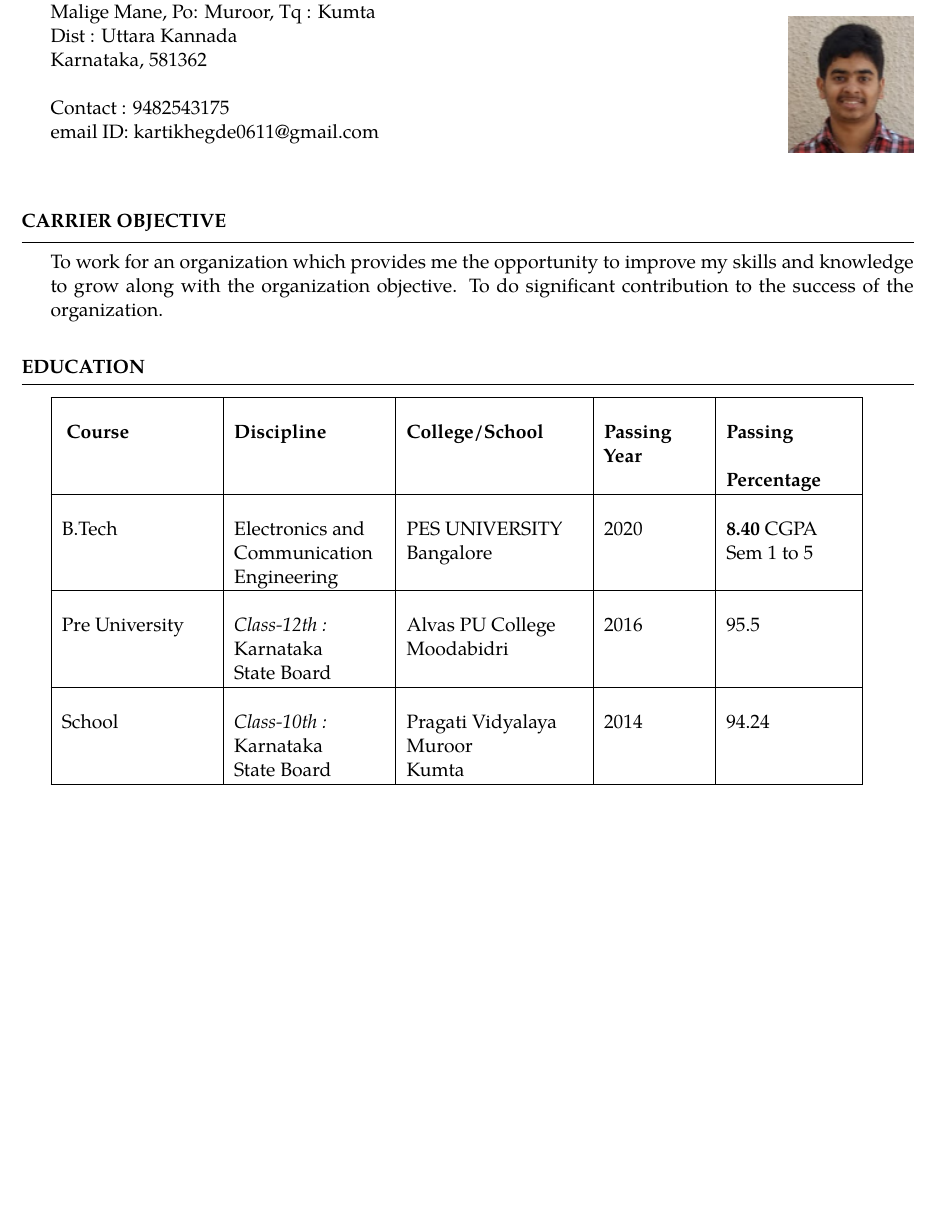
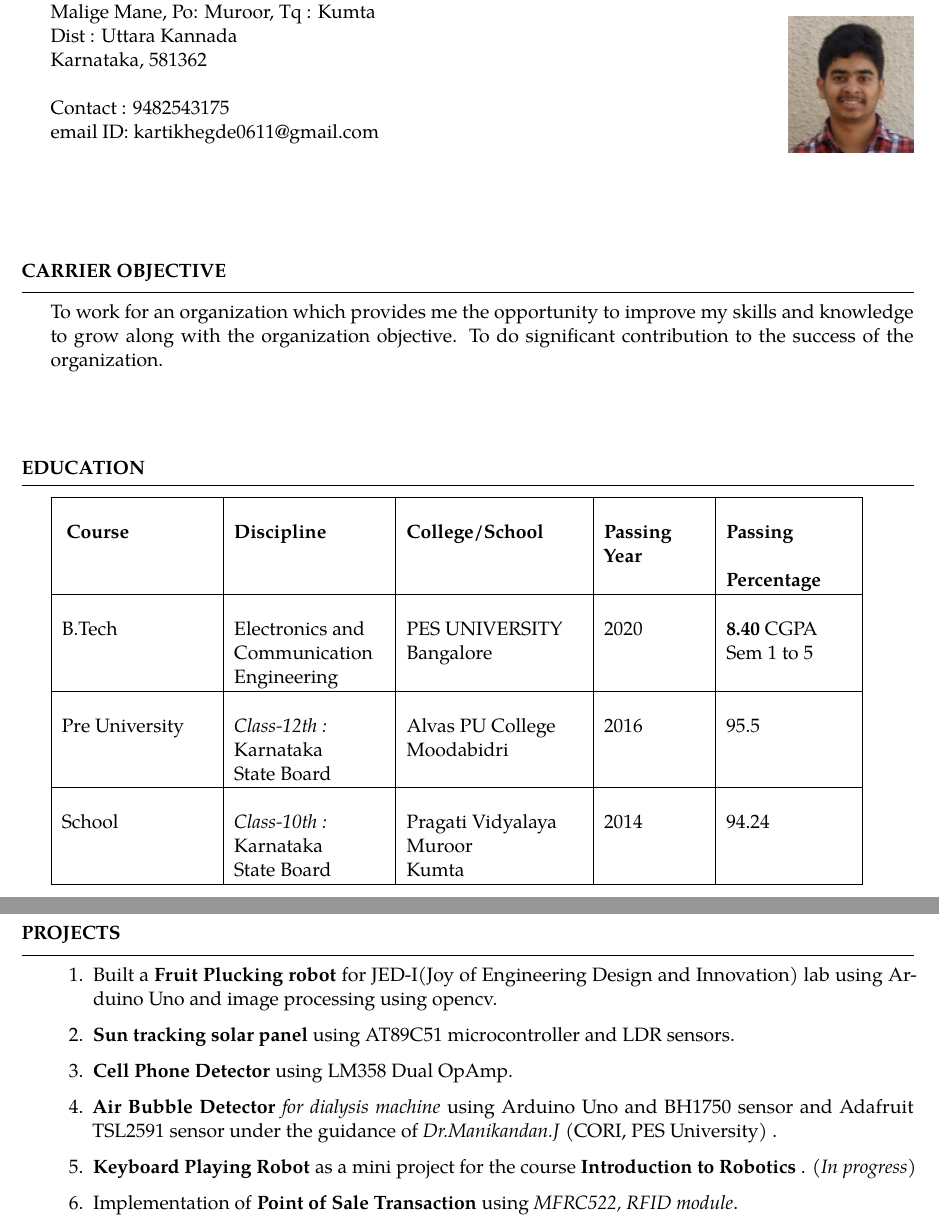
Before and after one commit to Kartik0611/KartikHegde_Resume, a LaTeX CV (KartikHegde_Resume.tex): part of the page before the commit and two parts of pages 1 and 2 of 2 after it, the two joined at a grey line, cut so that both start at the same text, the shorter picture padded with empty space. Compiled offline with pdfLaTeX.

Commit message:
Added Projects Section

```diff
--- a/KartikHegde_Resume.tex
+++ b/KartikHegde_Resume.tex
@@ -32,6 +32,7 @@
 \end{rSection}
 
 
+\vspace{1cm}
 
 % Carrier Objective Section
 
@@ -42,6 +43,7 @@
 \end{rSection}
 
 
+\vspace{1cm}
 
 
 % Education Section
@@ -75,10 +77,35 @@
 
 \end{rSection}
 
+\vspace{1cm}
+
+\newpage
+
+% Projects Section
 
 
+\begin{rSection}{Projects}
+
+\begin{enumerate}
 
 
+\item Built a \textbf{Fruit Plucking robot} for JED-I(Joy of Engineering Design and Innovation) lab using Arduino Uno and image processing using
+opencv.
+
+\item \textbf{Sun tracking solar panel} using AT89C51 microcontroller and LDR sensors.
+
+\item \textbf{Cell Phone Detector} using LM358 Dual OpAmp.
+
+\item \textbf{Air Bubble Detector} \textit{for dialysis machine} using Arduino Uno and BH1750 sensor and Adafruit TSL2591 sensor under the guidance of \textit{Dr.Manikandan.J} (CORI, PES University) .
+
+\item \textbf{Keyboard Playing Robot} as a mini project for the course \textbf{Introduction to Robotics} . (\textit{In progress})
+
+\item Implementation of \textbf{Point of Sale Transaction} using \textit{MFRC522, RFID module}.
+
+\end{enumerate}
+\end{rSection}
+
+\vspace{1cm}
 
 
 \end{document}
```
